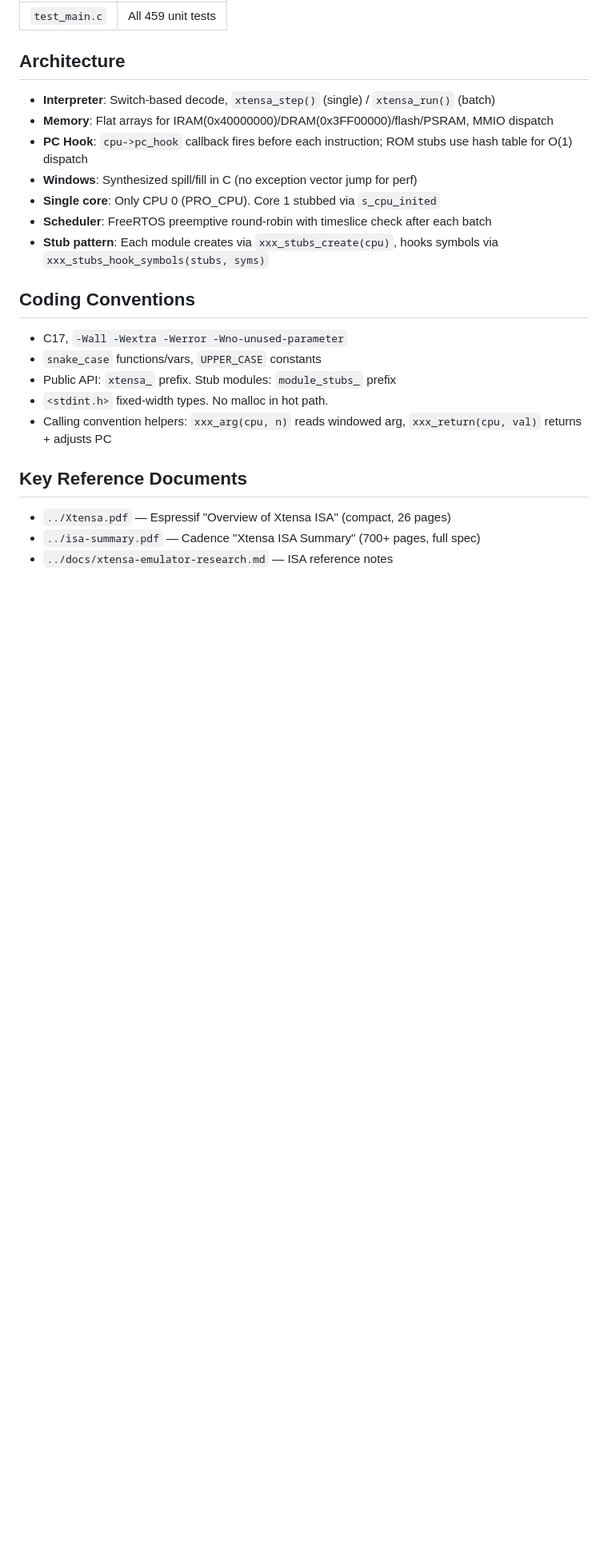
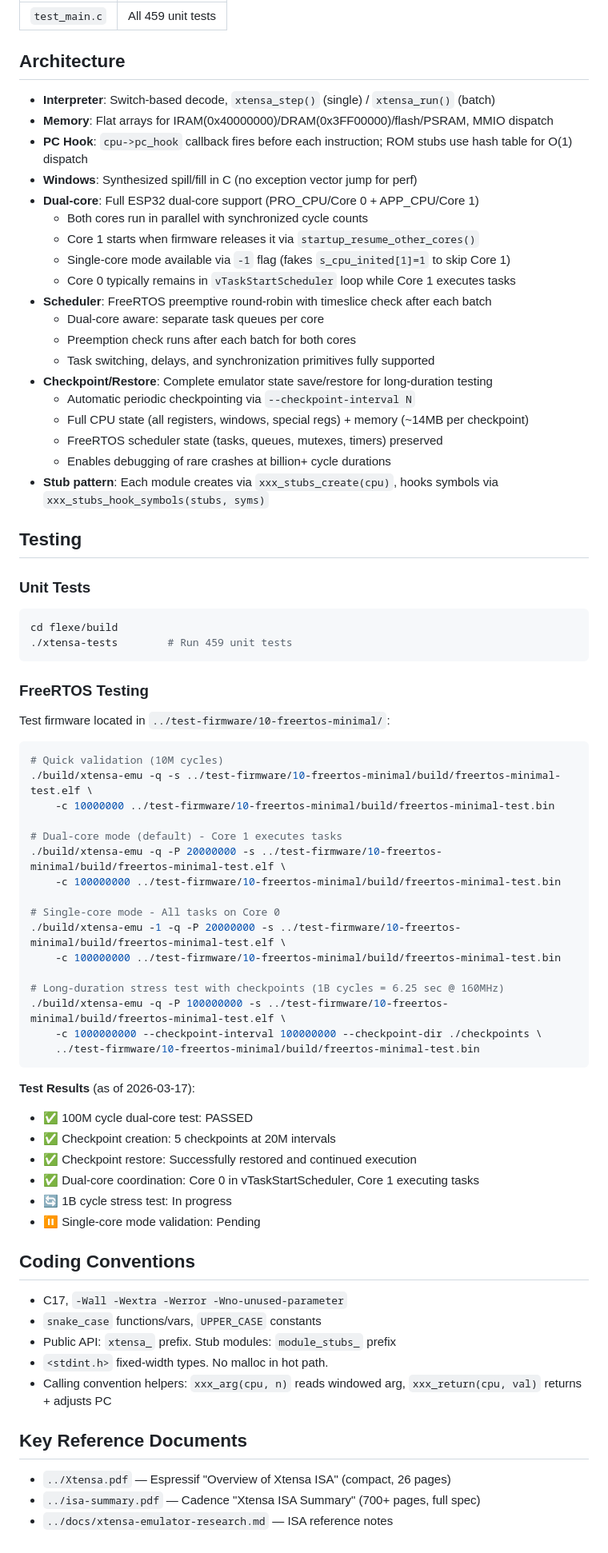
Before and after one commit to levkropp/flexe, a Markdown page: CLAUDE.md, the part around one of its changes. Shown at 80% size. Rendered like a GitHub page; blank space fills up the shorter version.

Commit message:
Update CLAUDE.md with accurate dual-core and checkpoint documentation
Corrections and updates:
- Document full dual-core support (PRO_CPU + APP_CPU)
- Correct outdated "single core only" claim
- Add checkpoint/restore CLI flags and usage examples
- Add comprehensive testing section with test results
- Update stub module descriptions for dual-core and savestate
- Add long-duration testing examples
- Document both single-core (-1) and dual-core (default) modes

Architecture clarifications:
- Both cores run in parallel with synchronized cycle counts
- Core 1 starts when firmware releases it via startup_resume_other_cores()
- Core 0 typically remains in vTaskStartScheduler while Core 1 executes tasks
- FreeRTOS scheduler is fully dual-core aware

Test results added:
- 100M cycle dual-core test: PASSED
- Checkpoint creation and restore: PASSED
- Dual-core coordination: Verified working

Co-Authored-By: Claude Opus 4.6 <noreply@anthropic.com>

````diff
--- a/CLAUDE.md
+++ b/CLAUDE.md
@@ -113,9 +129,58 @@ Post-processes verbose trace (`-T`) output:
 - **Memory**: Flat arrays for IRAM(0x40000000)/DRAM(0x3FF00000)/flash/PSRAM, MMIO dispatch
 - **PC Hook**: `cpu->pc_hook` callback fires before each instruction; ROM stubs use hash table for O(1) dispatch
 - **Windows**: Synthesized spill/fill in C (no exception vector jump for perf)
-- **Single core**: Only CPU 0 (PRO_CPU). Core 1 stubbed via `s_cpu_inited`
+- **Dual-core**: Full ESP32 dual-core support (PRO_CPU/Core 0 + APP_CPU/Core 1)
+  - Both cores run in parallel with synchronized cycle counts
+  - Core 1 starts when firmware releases it via `startup_resume_other_cores()`
+  - Single-core mode available via `-1` flag (fakes `s_cpu_inited[1]=1` to skip Core 1)
+  - Core 0 typically remains in `vTaskStartScheduler` loop while Core 1 executes tasks
 - **Scheduler**: FreeRTOS preemptive round-robin with timeslice check after each batch
+  - Dual-core aware: separate task queues per core
+  - Preemption check runs after each batch for both cores
+  - Task switching, delays, and synchronization primitives fully supported
+- **Checkpoint/Restore**: Complete emulator state save/restore for long-duration testing
+  - Automatic periodic checkpointing via `--checkpoint-interval N`
+  - Full CPU state (all registers, windows, special regs) + memory (~14MB per checkpoint)
+  - FreeRTOS scheduler state (tasks, queues, mutexes, timers) preserved
+  - Enables debugging of rare crashes at billion+ cycle durations
 - **Stub pattern**: Each module creates via `xxx_stubs_create(cpu)`, hooks symbols via `xxx_stubs_hook_symbols(stubs, syms)`
+
+## Testing
+
+### Unit Tests
+```bash
+cd flexe/build
+./xtensa-tests        # Run 459 unit tests
+```
+
+### FreeRTOS Testing
+Test firmware located in `../test-firmware/10-freertos-minimal/`:
+```bash
+# Quick validation (10M cycles)
+./build/xtensa-emu -q -s ../test-firmware/10-freertos-minimal/build/freertos-minimal-test.elf \
+    -c 10000000 ../test-firmware/10-freertos-minimal/build/freertos-minimal-test.bin
+
+# Dual-core mode (default) - Core 1 executes tasks
+./build/xtensa-emu -q -P 20000000 -s ../test-firmware/10-freertos-minimal/build/freertos-minimal-test.elf \
+    -c 100000000 ../test-firmware/10-freertos-minimal/build/freertos-minimal-test.bin
+
+# Single-core mode - All tasks on Core 0
+./build/xtensa-emu -1 -q -P 20000000 -s ../test-firmware/10-freertos-minimal/build/freertos-minimal-test.elf \
+    -c 100000000 ../test-firmware/10-freertos-minimal/build/freertos-minimal-test.bin
+
+# Long-duration stress test with checkpoints (1B cycles = 6.25 sec @ 160MHz)
+./build/xtensa-emu -q -P 100000000 -s ../test-firmware/10-freertos-minimal/build/freertos-minimal-test.elf \
+    -c 1000000000 --checkpoint-interval 100000000 --checkpoint-dir ./checkpoints \
+    ../test-firmware/10-freertos-minimal/build/freertos-minimal-test.bin
+```
+
+**Test Results** (as of 2026-03-17):
+- ✅ 100M cycle dual-core test: PASSED
+- ✅ Checkpoint creation: 5 checkpoints at 20M intervals
+- ✅ Checkpoint restore: Successfully restored and continued execution
+- ✅ Dual-core coordination: Core 0 in vTaskStartScheduler, Core 1 executing tasks
+- 🔄 1B cycle stress test: In progress
+- ⏸️ Single-core mode validation: Pending
 
 ## Coding Conventions
 
````
Also changed, not shown: other parts of CLAUDE.md (+22 -6 lines).
